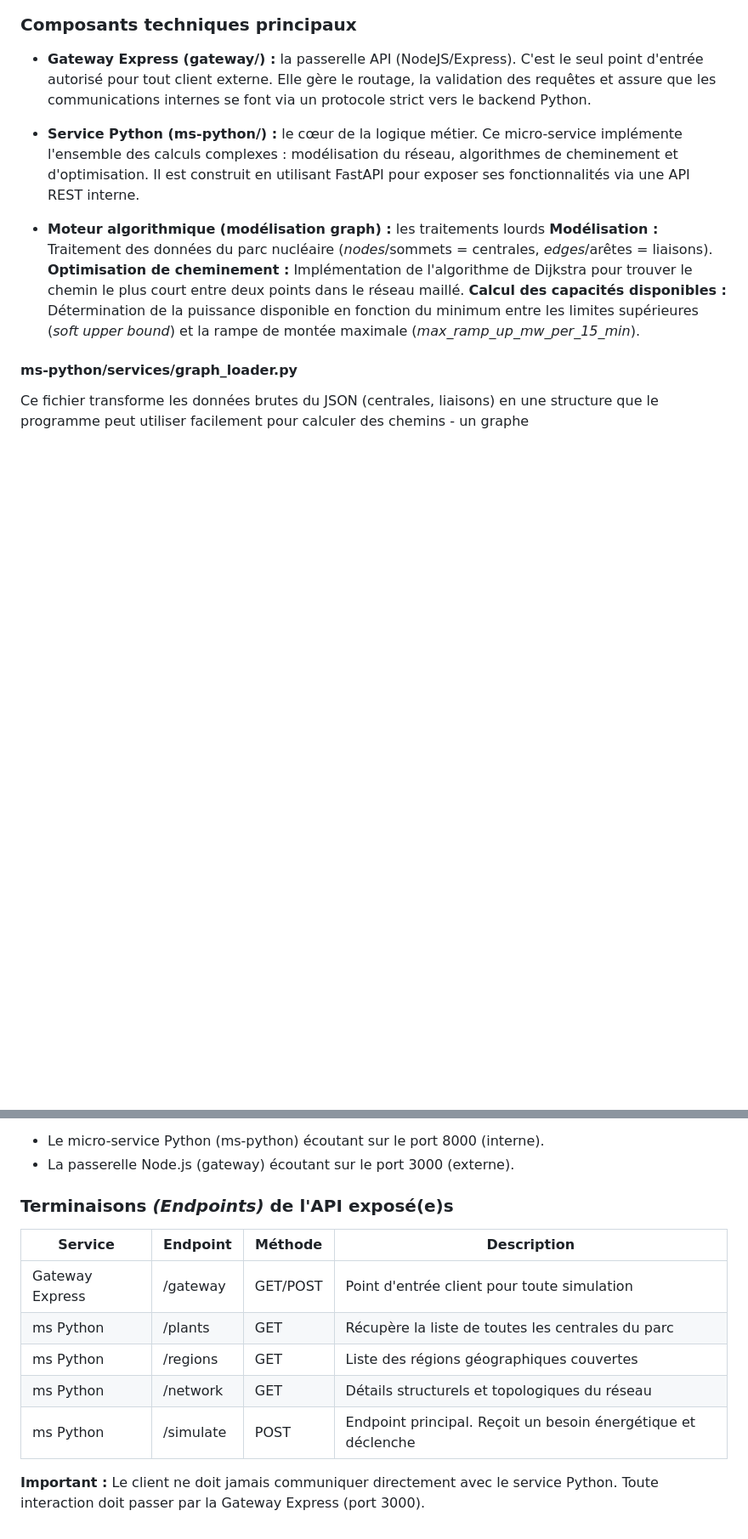
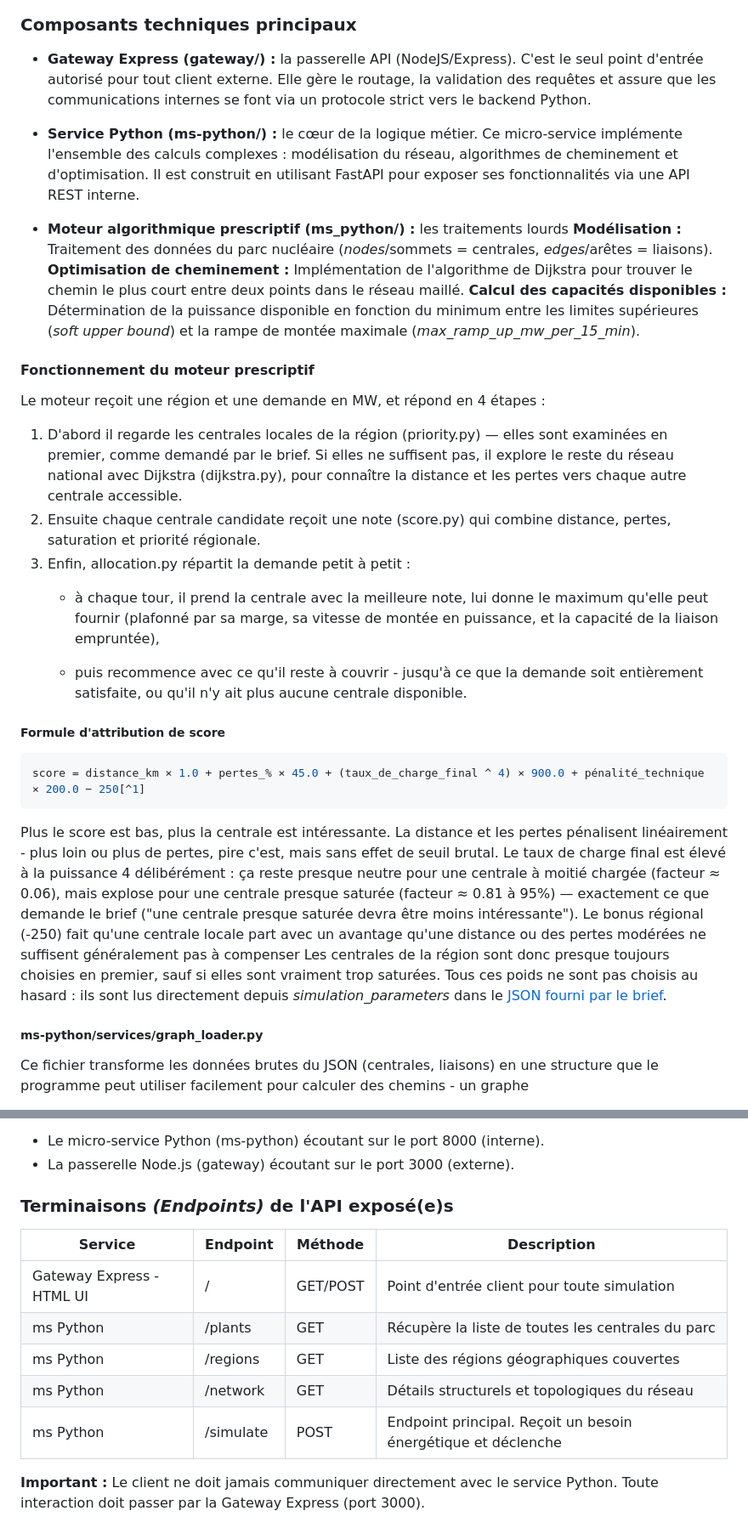
Before and after one commit to tomtoomuch/energIA, a Markdown page: README.md, 2 parts joined by grey strips. Shown at 85% size. Rendered like a GitHub page; blank space fills up the shorter version.

Commit message:
Mise à jour et en forme du README.md

````diff
--- a/README.md
+++ b/README.md
@@ -71,12 +111,32 @@ C'est le seul point d'entrée autorisé pour tout client externe. Elle gère le
 * **Service Python (ms-python/) :** le cœur de la logique métier.
 Ce micro-service implémente l'ensemble des calculs complexes : modélisation du réseau, algorithmes de cheminement et d'optimisation. Il est construit en utilisant FastAPI pour exposer ses fonctionnalités via une API REST interne.
 
-* **Moteur algorithmique (modélisation graph) :** les traitements lourds
+* **Moteur algorithmique prescriptif (ms_python/) :** les traitements lourds
 **Modélisation :** Traitement des données du parc nucléaire (_nodes_/sommets = centrales, _edges_/arêtes = liaisons).
 **Optimisation de cheminement :** Implémentation de l'algorithme de Dijkstra pour trouver le chemin le plus court entre deux points dans le réseau maillé.
 **Calcul des capacités disponibles :** Détermination de la puissance disponible en fonction du minimum entre les limites supérieures (_soft upper bound_) et la rampe de montée maximale (_max_ramp_up_mw_per_15_min_).
 
-#### ms-python/services/**graph_loader.py**
+#### Fonctionnement du moteur prescriptif
+
+Le moteur reçoit une région et une demande en MW, et répond en 4 étapes :
+1. D'abord il regarde les centrales locales de la région (priority.py) — elles sont examinées en premier, comme demandé par le brief. Si elles ne suffisent pas, il explore le reste du réseau national avec Dijkstra (dijkstra.py), pour connaître la distance et les pertes vers chaque autre centrale accessible.
+2. Ensuite chaque centrale candidate reçoit une note (score.py) qui combine distance, pertes, saturation et priorité régionale.
+3. Enfin, allocation.py répartit la demande petit à petit :
+	* à chaque tour, il prend la centrale avec la meilleure note, lui donne le maximum qu'elle peut fournir (plafonné par sa marge, sa vitesse de montée en puissance, et la capacité de la liaison empruntée),
+
+	* puis recommence avec ce qu'il reste à couvrir - jusqu'à ce que la demande soit entièrement satisfaite, ou qu'il n'y ait plus aucune centrale disponible.
+
+##### Formule d'attribution de score
+```py
+score = distance_km × 1.0 + pertes_% × 45.0 + (taux_de_charge_final ^ 4) × 900.0 + pénalité_technique × 200.0 − 250[^1]
+```
+
+Plus le score est bas, plus la centrale est intéressante. La distance et les pertes pénalisent linéairement - plus loin ou plus de pertes, pire c'est, mais sans effet de seuil brutal.
+Le taux de charge final est élevé à la puissance 4 délibérément : ça reste presque neutre pour une centrale à moitié chargée (facteur ≈ 0.06), mais explose pour une centrale presque saturée (facteur ≈ 0.81 à 95%) — exactement ce que demande le brief ("une centrale presque saturée devra être moins intéressante").
+Le bonus régional (-250) fait qu'une centrale locale part avec un avantage qu'une distance ou des pertes modérées ne suffisent généralement pas à compenser
+Les centrales de la région sont donc presque toujours choisies en premier, sauf si elles sont vraiment trop saturées.
+Tous ces poids ne sont pas choisis au hasard : ils sont lus directement depuis _simulation_parameters_ dans le [JSON fourni par le brief](./data/parc_nucleaire_prescriptif_france.json "Fichier de données fourni pour lel travail de prototypagee").
+##### ms-python/services/**graph_loader.py**
 
 Ce fichier transforme les données brutes du JSON (centrales, liaisons) en une structure que le programme peut utiliser facilement pour calculer des chemins - un graphe
 
@@ -240,14 +302,16 @@ L'environnement complet est géré via le fichier docker-compose.yml à la racin
 
 ### Terminaisons _(Endpoints)_ de l'API  exposé(e)s
 
-| Service | Endpoint  | Méthode  | Description   |
-| --------------- | --------- | -------- | ------------------------------------------------------------- |
-| Gateway Express | /gateway  | GET/POST | Point d'entrée client pour toute simulation   |
-| ms Python   | /plants   | GET  | Récupère la liste de toutes les centrales du parc |
-| ms Python   | /regions  | GET  | Liste des régions géographiques couvertes |
-| ms Python   | /network  | GET  | Détails structurels et topologiques du réseau |
-| ms Python   | /simulate | POST | Endpoint principal. Reçoit un besoin énergétique et déclenche |
+| Service                   | Endpoint  | Méthode  | Description                                                   |
+| ------------------------- | --------- | -------- | ------------------------------------------------------------- |
+| Gateway Express - HTML UI | /         | GET/POST | Point d'entrée client pour toute simulation                   |
+| ms Python                 | /plants   | GET      | Récupère la liste de toutes les centrales du parc             |
+| ms Python                 | /regions  | GET      | Liste des régions géographiques couvertes                     |
+| ms Python                 | /network  | GET      | Détails structurels et topologiques du réseau                 |
+| ms Python                 | /simulate | POST     | Endpoint principal. Reçoit un besoin énergétique et déclenche |
 
 **Important :**
 Le client ne doit jamais communiquer directement avec le service Python.
 Toute interaction doit passer par la Gateway Express (port 3000).
+
+[^1]: si la centrale est locale
````
Also changed, not shown: other parts of README.md (+61 -19 lines).
